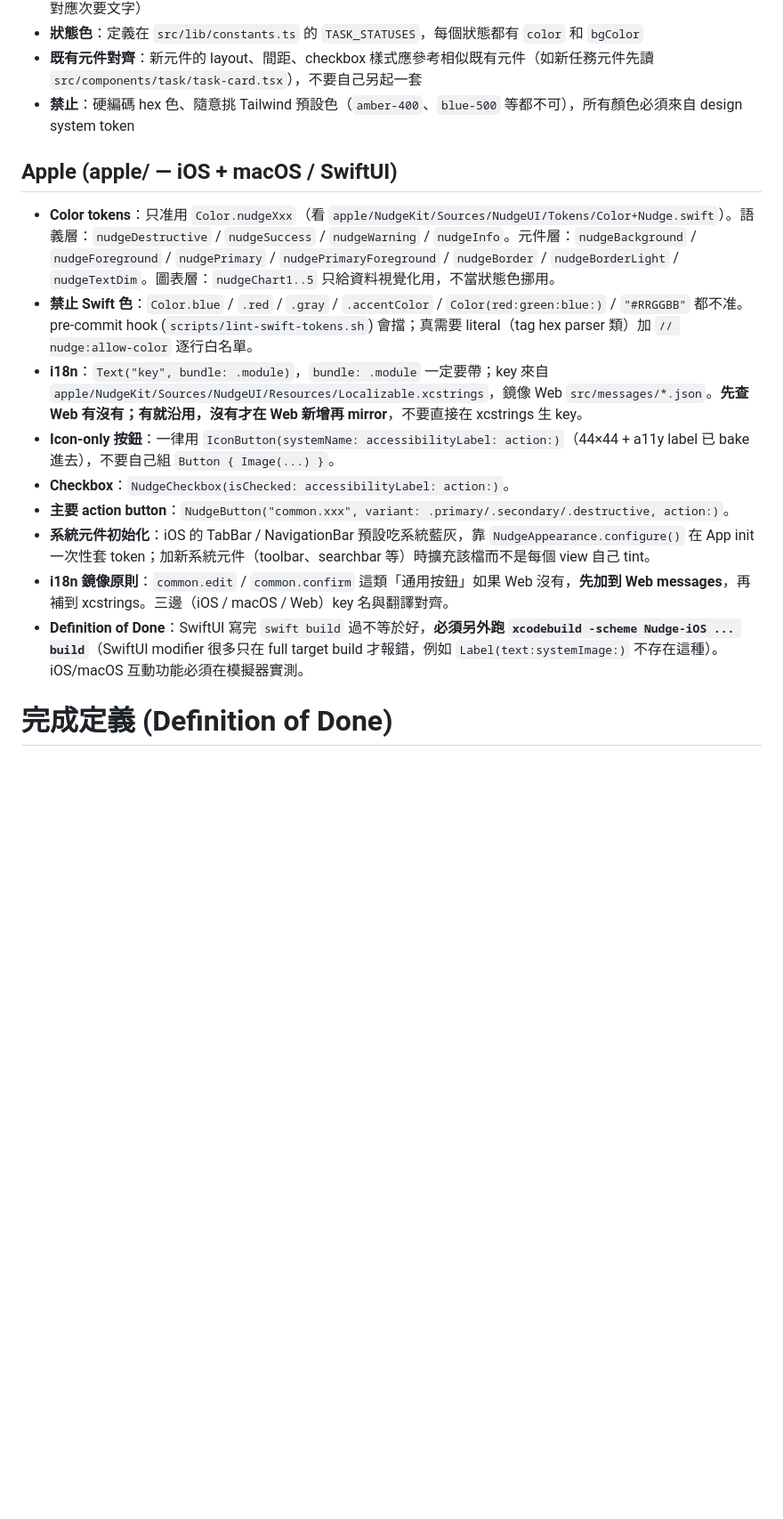
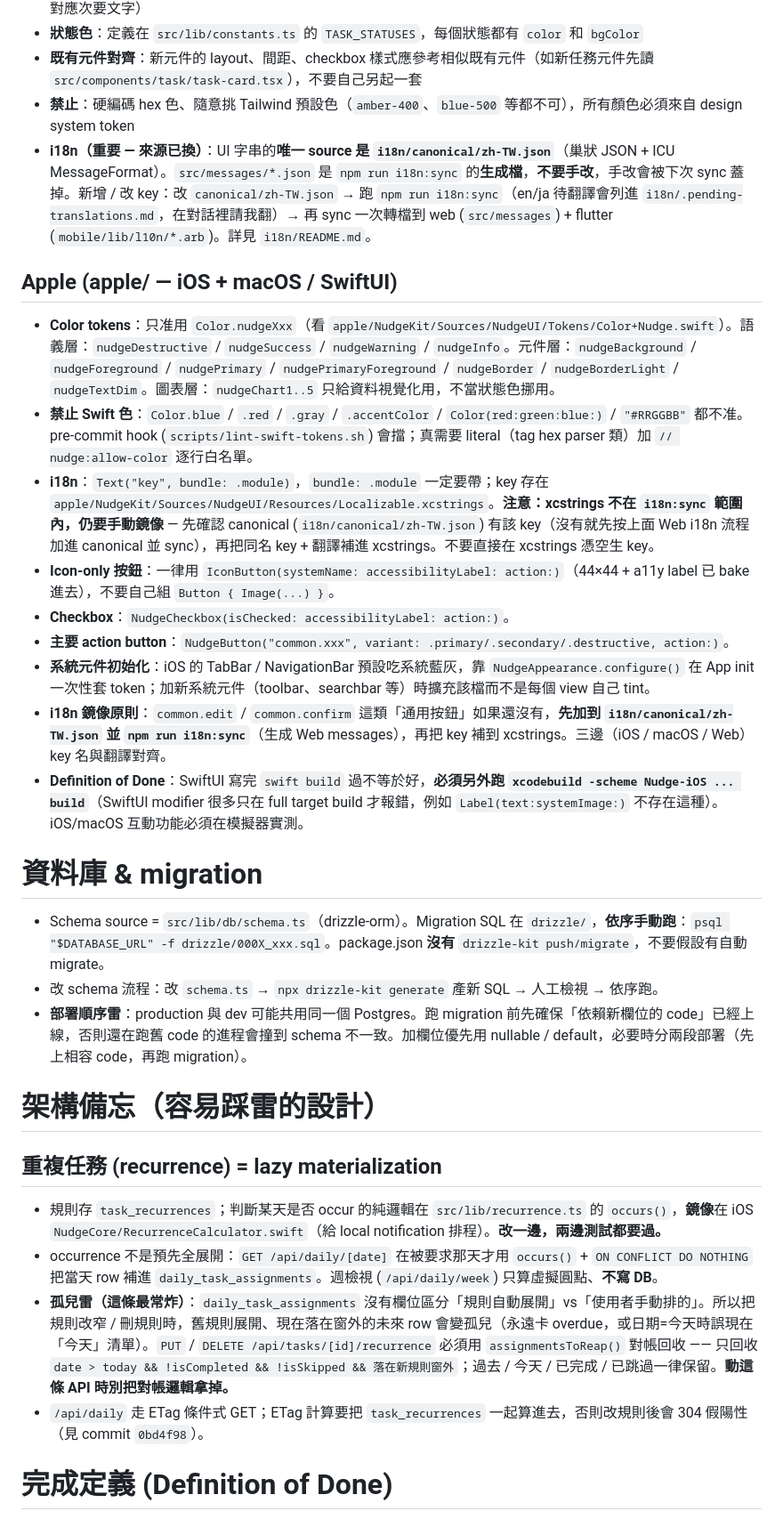
Before and after one commit to gv8899/Nudge, a Markdown page: AGENTS.md, the part around one of its changes. Shown at 89% size. Drawn GitHub-style; blank space fills up the shorter version.

```diff
--- a/AGENTS.md
+++ b/AGENTS.md
@@ -15,18 +33,34 @@ This version has breaking changes — APIs, conventions, and file structure may
 - **狀態色**：定義在 `src/lib/constants.ts` 的 `TASK_STATUSES`，每個狀態都有 `color` 和 `bgColor`
 - **既有元件對齊**：新元件的 layout、間距、checkbox 樣式應參考相似既有元件（如新任務元件先讀 `src/components/task/task-card.tsx`），不要自己另起一套
 - **禁止**：硬編碼 hex 色、隨意挑 Tailwind 預設色（`amber-400`、`blue-500` 等都不可），所有顏色必須來自 design system token
+- **i18n（重要 — 來源已換）**：UI 字串的**唯一 source 是 `i18n/canonical/zh-TW.json`**（巢狀 JSON + ICU MessageFormat）。`src/messages/*.json` 是 `npm run i18n:sync` 的**生成檔**，**不要手改**，手改會被下次 sync 蓋掉。新增 / 改 key：改 `canonical/zh-TW.json` → 跑 `npm run i18n:sync`（en/ja 待翻譯會列進 `i18n/.pending-translations.md`，在對話裡請我翻）→ 再 sync 一次轉檔到 web (`src/messages`) + flutter (`mobile/lib/l10n/*.arb`)。詳見 `i18n/README.md`。
 
 ## Apple (apple/ — iOS + macOS / SwiftUI)
 
 - **Color tokens**：只准用 `Color.nudgeXxx`（看 `apple/NudgeKit/Sources/NudgeUI/Tokens/Color+Nudge.swift`）。語義層：`nudgeDestructive` / `nudgeSuccess` / `nudgeWarning` / `nudgeInfo`。元件層：`nudgeBackground` / `nudgeForeground` / `nudgePrimary` / `nudgePrimaryForeground` / `nudgeBorder` / `nudgeBorderLight` / `nudgeTextDim`。圖表層：`nudgeChart1..5` 只給資料視覺化用，不當狀態色挪用。
 - **禁止 Swift 色**：`Color.blue` / `.red` / `.gray` / `.accentColor` / `Color(red:green:blue:)` / `"#RRGGBB"` 都不准。pre-commit hook (`scripts/lint-swift-tokens.sh`) 會擋；真需要 literal（tag hex parser 類）加 `// nudge:allow-color` 逐行白名單。
-- **i18n**：`Text("key", bundle: .module)`，`bundle: .module` 一定要帶；key 來自 `apple/NudgeKit/Sources/NudgeUI/Resources/Localizable.xcstrings`，鏡像 Web `src/messages/*.json`。**先查 Web 有沒有；有就沿用，沒有才在 Web 新增再 mirror**，不要直接在 xcstrings 生 key。
+- **i18n**：`Text("key", bundle: .module)`，`bundle: .module` 一定要帶；key 存在 `apple/NudgeKit/Sources/NudgeUI/Resources/Localizable.xcstrings`。**注意：xcstrings 不在 `i18n:sync` 範圍內，仍要手動鏡像** — 先確認 canonical (`i18n/canonical/zh-TW.json`) 有該 key（沒有就先按上面 Web i18n 流程加進 canonical 並 sync），再把同名 key + 翻譯補進 xcstrings。不要直接在 xcstrings 憑空生 key。
 - **Icon-only 按鈕**：一律用 `IconButton(systemName: accessibilityLabel: action:)`（44×44 + a11y label 已 bake 進去），不要自己組 `Button { Image(...) }`。
 - **Checkbox**：`NudgeCheckbox(isChecked: accessibilityLabel: action:)`。
 - **主要 action button**：`NudgeButton("common.xxx", variant: .primary/.secondary/.destructive, action:)`。
 - **系統元件初始化**：iOS 的 TabBar / NavigationBar 預設吃系統藍灰，靠 `NudgeAppearance.configure()` 在 App init 一次性套 token；加新系統元件（toolbar、searchbar 等）時擴充該檔而不是每個 view 自己 tint。
-- **i18n 鏡像原則**：`common.edit` / `common.confirm` 這類「通用按鈕」如果 Web 沒有，**先加到 Web messages**，再補到 xcstrings。三邊（iOS / macOS / Web）key 名與翻譯對齊。
+- **i18n 鏡像原則**：`common.edit` / `common.confirm` 這類「通用按鈕」如果還沒有，**先加到 `i18n/canonical/zh-TW.json` 並 `npm run i18n:sync`**（生成 Web messages），再把 key 補到 xcstrings。三邊（iOS / macOS / Web）key 名與翻譯對齊。
 - **Definition of Done**：SwiftUI 寫完 `swift build` 過不等於好，**必須另外跑 `xcodebuild -scheme Nudge-iOS ... build`**（SwiftUI modifier 很多只在 full target build 才報錯，例如 `Label(text:systemImage:)` 不存在這種）。iOS/macOS 互動功能必須在模擬器實測。
+
+# 資料庫 & migration
+
+- Schema source = `src/lib/db/schema.ts`（drizzle-orm）。Migration SQL 在 `drizzle/`，**依序手動跑**：`psql "$DATABASE_URL" -f drizzle/000X_xxx.sql`。package.json **沒有** `drizzle-kit push/migrate`，不要假設有自動 migrate。
+- 改 schema 流程：改 `schema.ts` → `npx drizzle-kit generate` 產新 SQL → 人工檢視 → 依序跑。
+- **部署順序雷**：production 與 dev 可能共用同一個 Postgres。跑 migration 前先確保「依賴新欄位的 code」已經上線，否則還在跑舊 code 的進程會撞到 schema 不一致。加欄位優先用 nullable / default，必要時分兩段部署（先上相容 code，再跑 migration）。
+
+# 架構備忘（容易踩雷的設計）
+
+## 重複任務 (recurrence) = lazy materialization
+
+- 規則存 `task_recurrences`；判斷某天是否 occur 的純邏輯在 `src/lib/recurrence.ts` 的 `occurs()`，**鏡像**在 iOS `NudgeCore/RecurrenceCalculator.swift`（給 local notification 排程）。**改一邊，兩邊測試都要過。**
+- occurrence 不是預先全展開：`GET /api/daily/[date]` 在被要求那天才用 `occurs()` + `ON CONFLICT DO NOTHING` 把當天 row 補進 `daily_task_assignments`。週檢視 (`/api/daily/week`) 只算虛擬圓點、**不寫 DB**。
+- **孤兒雷（這條最常炸）**：`daily_task_assignments` 沒有欄位區分「規則自動展開」vs「使用者手動排的」。所以把規則改窄 / 刪規則時，舊規則展開、現在落在窗外的未來 row 會變孤兒（永遠卡 overdue，或日期=今天時誤現在「今天」清單）。`PUT` / `DELETE /api/tasks/[id]/recurrence` 必須用 `assignmentsToReap()` 對帳回收 —— 只回收 `date > today && !isCompleted && !isSkipped && 落在新規則窗外`；過去 / 今天 / 已完成 / 已跳過一律保留。**動這條 API 時別把對帳邏輯拿掉。**
+- `/api/daily` 走 ETag 條件式 GET；ETag 計算要把 `task_recurrences` 一起算進去，否則改規則後會 304 假陽性（見 commit `0bd4f98`）。
 
 # 完成定義 (Definition of Done)
 
```
Also changed, not shown: other parts of AGENTS.md (+18 -0 lines).
